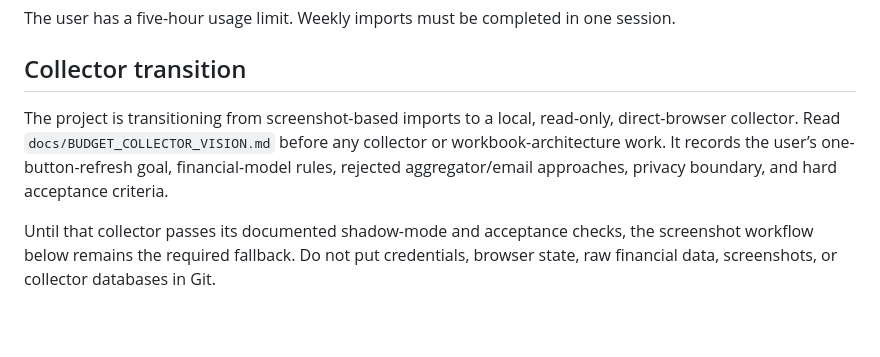
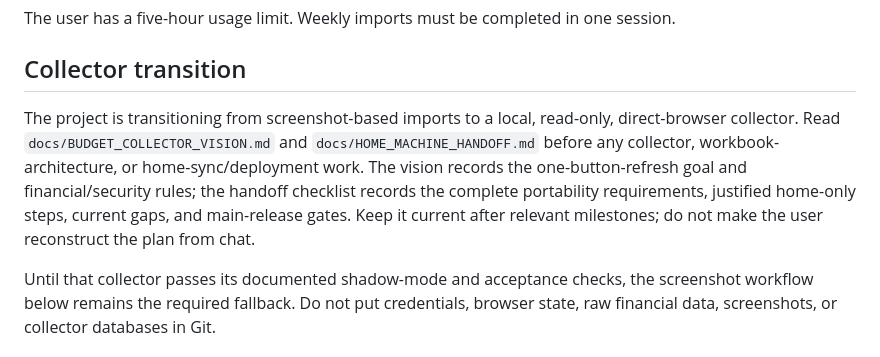
Before and after one commit to benjaminrobertburton-max/Budget, a Markdown page: AGENTS.md, the part around the change. GitHub-like rendering; blank space fills up the shorter version.

```diff
--- a/AGENTS.md
+++ b/AGENTS.md
@@ -4,7 +4,7 @@ The user has a five-hour usage limit. Weekly imports must be completed in one se
 
 ## Collector transition
 
-The project is transitioning from screenshot-based imports to a local, read-only, direct-browser collector. Read `docs/BUDGET_COLLECTOR_VISION.md` before any collector or workbook-architecture work. It records the user’s one-button-refresh goal, financial-model rules, rejected aggregator/email approaches, privacy boundary, and hard acceptance criteria.
+The project is transitioning from screenshot-based imports to a local, read-only, direct-browser collector. Read `docs/BUDGET_COLLECTOR_VISION.md` and `docs/HOME_MACHINE_HANDOFF.md` before any collector, workbook-architecture, or home-sync/deployment work. The vision records the one-button-refresh goal and financial/security rules; the handoff checklist records the complete portability requirements, justified home-only steps, current gaps, and main-release gates. Keep it current after relevant milestones; do not make the user reconstruct the plan from chat.
 
 Until that collector passes its documented shadow-mode and acceptance checks, the screenshot workflow below remains the required fallback. Do not put credentials, browser state, raw financial data, screenshots, or collector databases in Git.
 
```
Also changed, not shown: collector/README.md (+5 -0 lines), docs/HOME_MACHINE_HANDOFF.md (added, +153 -0 lines).
